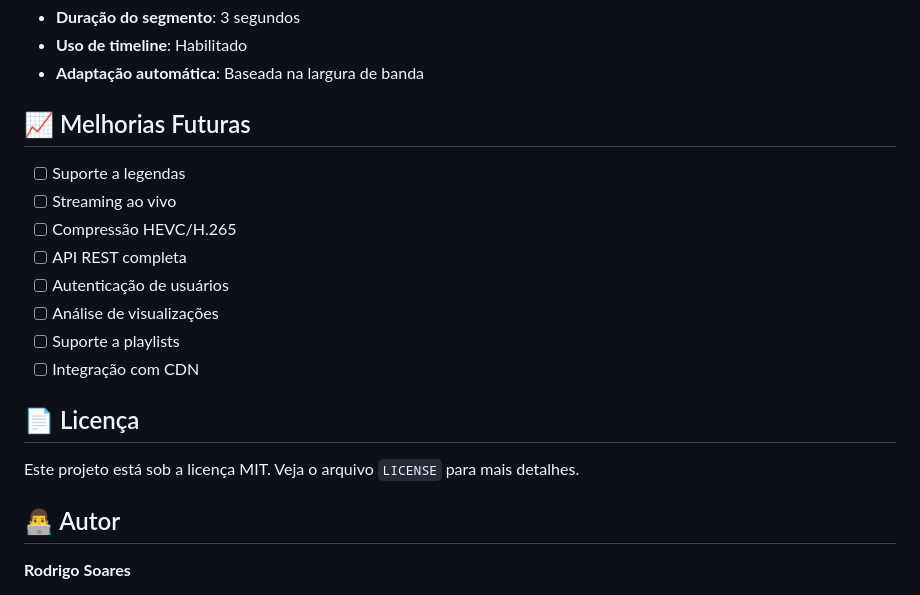
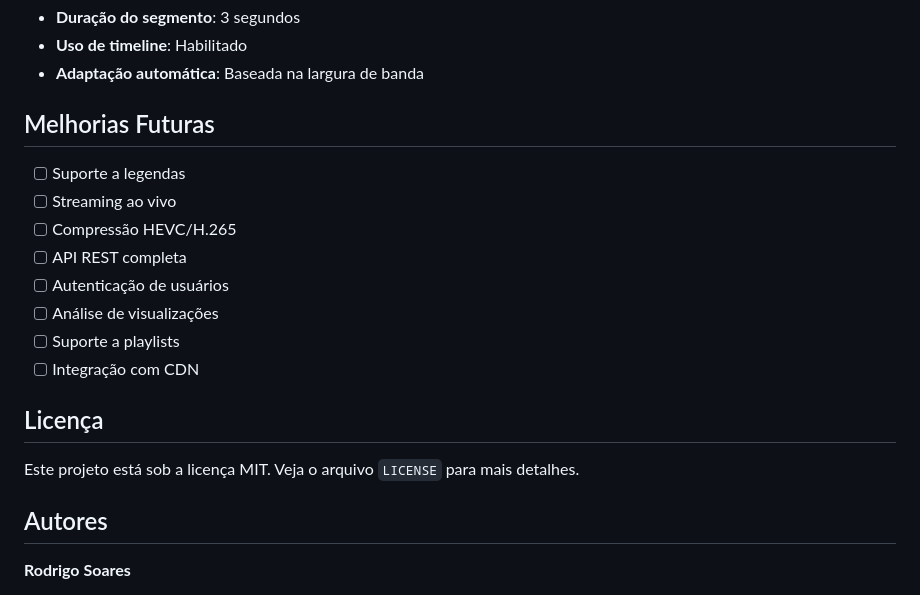
Before and after one commit to 1RodrigoSoares/Waiter, a Markdown page: README.md, the part around the change. Drawn GitHub-style.

```diff
--- a/README.md
+++ b/README.md
@@ -141,7 +141,7 @@ A aplicação estará disponível em: `http://localhost:5001`
 - **Adaptação automática**: Baseada na largura de banda
 
 
-## 📈 Melhorias Futuras
+## Melhorias Futuras
 
 - [ ] Suporte a legendas
 - [ ] Streaming ao vivo
@@ -152,11 +152,11 @@ A aplicação estará disponível em: `http://localhost:5001`
 - [ ] Suporte a playlists
 - [ ] Integração com CDN
 
-## 📄 Licença
+## Licença
 
 Este projeto está sob a licença MIT. Veja o arquivo `LICENSE` para mais detalhes.
 
-## 👨‍💻 Autor
+## Autores
 
 **Rodrigo Soares**
 - GitHub: [@1RodrigoSoares](https://github.com/1RodrigoSoares)
```
